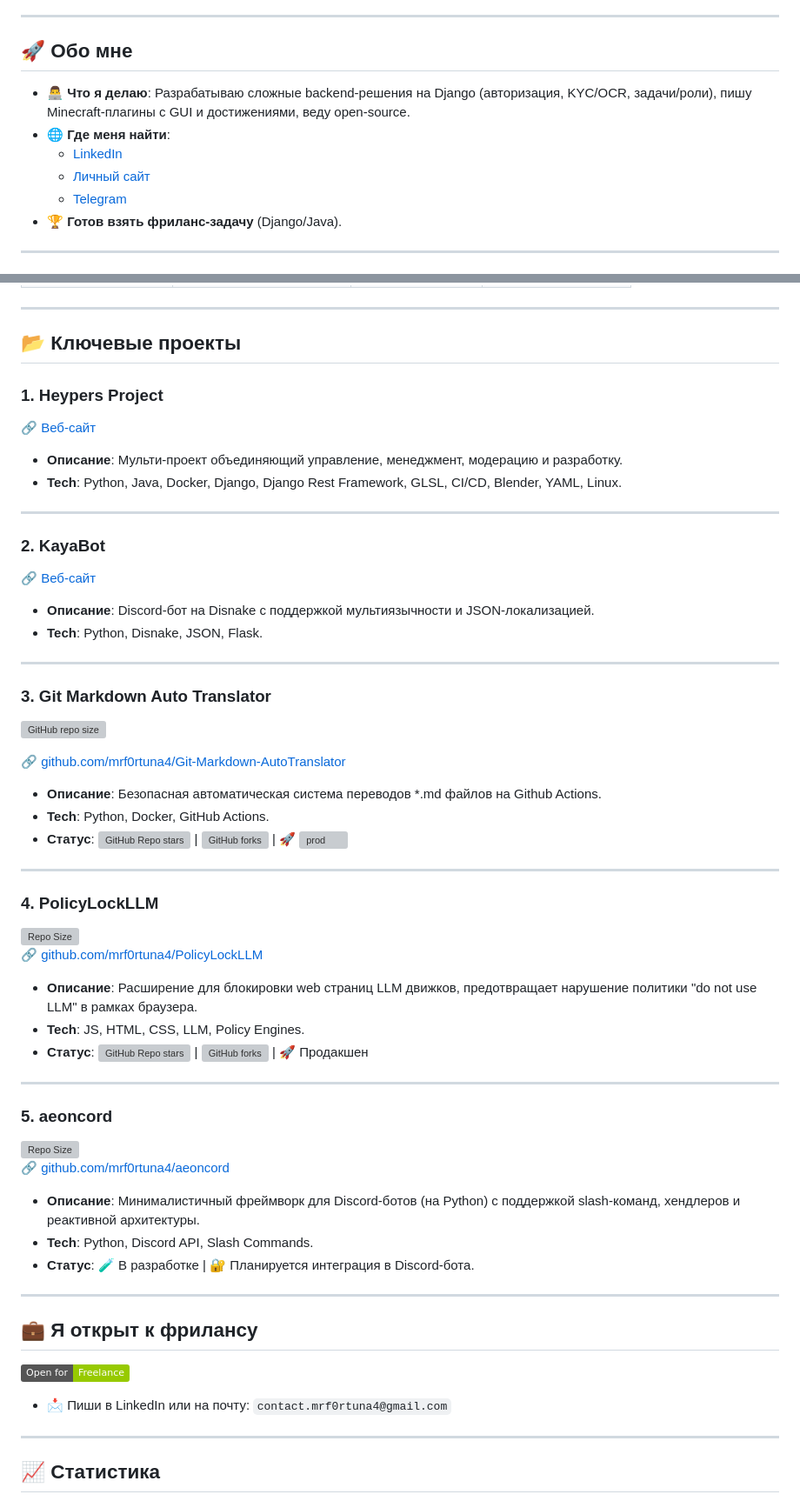
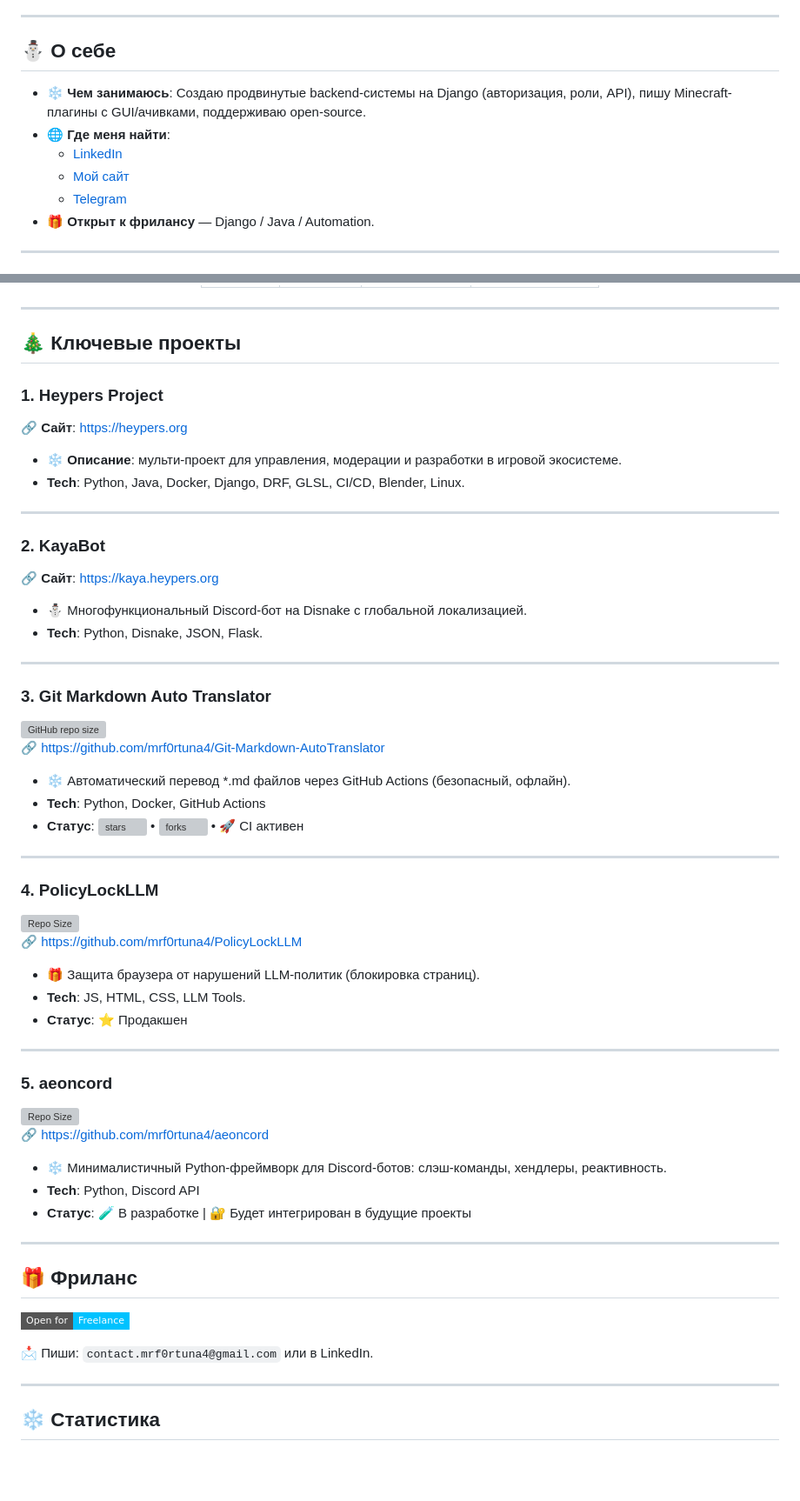
Before and after one commit to mrf0rtuna4/mrf0rtuna4, a Markdown page: README.md, 2 parts joined by grey strips. Shown at 87% size. Rendered like a GitHub page; badges without logos; blank space fills up the shorter version; grey boxes are pictures that could not be loaded.

Commit message:
замерз (копилот бе)
Не, не хочу.

```diff
--- a/README.md
+++ b/README.md
@@ -10,13 +11,13 @@
 
 ---
 
-## 🚀 Обо мне
-- 👨‍💻 **Что я делаю**: Разрабатываю сложные backend-решения на Django (авторизация, KYC/OCR, задачи/роли), пишу Minecraft-плагины с GUI и достижениями, веду open-source.
+## ⛄ О себе
+- ❄️ **Чем занимаюсь**: Создаю продвинутые backend-системы на Django (авторизация, роли, API), пишу Minecraft-плагины с GUI/ачивками, поддерживаю open-source.
 - 🌐 **Где меня найти**:
   - [LinkedIn](https://www.linkedin.com/in/mrf0rtuna4)
-  - [Личный сайт](https://fortuna.heypers.org)
+  - [Мой сайт](https://fortuna.heypers.org)
   - [Telegram](https://t.me/mr_fortuna)
-- 🏆 **Готов взять фриланс-задачу** (Django/Java).
+- 🎁 **Открыт к фрилансу** — Django / Java / Automation.
 
 ---
 
@@ -28,57 +35,57 @@
 
 ---
 
-## 📂 Ключевые проекты
+## 🎄 Ключевые проекты
 
 ### 1. Heypers Project
-🔗 [Веб-сайт](https://heypers.org)
-- **Описание**: Мульти-проект объединяющий управление, менеджмент, модерацию и разработку.
-- **Tech**: Python, Java, Docker, Django, Django Rest Framework, GLSL, CI/CD, Blender, YAML, Linux.
+🔗 **Сайт**: https://heypers.org
+- ❄️ **Описание**: мульти-проект для управления, модерации и разработки в игровой экосистеме.
+- **Tech**: Python, Java, Docker, Django, DRF, GLSL, CI/CD, Blender, Linux.
 
 ---
 
 ### 2. KayaBot
-🔗 [Веб-сайт](https://kaya.heypers.org)
-- **Описание**: Discord-бот на Disnake с поддержкой мультиязычности и JSON-локализацией.
+🔗 **Сайт**: https://kaya.heypers.org
+- ⛄ Многофункциональный Discord-бот на Disnake с глобальной локализацией.
 - **Tech**: Python, Disnake, JSON, Flask.
 
 ---
 
 ### 3. Git Markdown Auto Translator
 ![GitHub repo size](https://img.shields.io/github/repo-size/mrf0rtuna4/Git-Markdown-AutoTranslator)
-
-🔗 [github.com/mrf0rtuna4/Git-Markdown-AutoTranslator](https://github.com/mrf0rtuna4/Git-Markdown-AutoTranslator)
-- **Описание**: Безопасная автоматическая система переводов *.md файлов на Github Actions.
-- **Tech**: Python, Docker, GitHub Actions.
-- **Статус**: ![GitHub Repo stars](https://img.shields.io/github/stars/mrf0rtuna4/Git-Markdown-AutoTranslator) | ![GitHub forks](https://img.shields.io/github/forks/mrf0rtuna4/Git-Markdown-AutoTranslator) | 🚀 ![prod](https://img.shields.io/github/actions/workflow/status/mrf0rtuna4/Git-Markdown-AutoTranslator/development.yml)
+🔗 https://github.com/mrf0rtuna4/Git-Markdown-AutoTranslator
+- ❄️ Автоматический перевод *.md файлов через GitHub Actions (безопасный, офлайн).
+- **Tech**: Python, Docker, GitHub Actions
+- **Статус**: ![stars](https://img.shields.io/github/stars/mrf0rtuna4/Git-Markdown-AutoTranslator) • ![forks](https://img.shields.io/github/forks/mrf0rtuna4/Git-Markdown-AutoTranslator) • 🚀 CI активен
 
 ---
 
 ### 4. PolicyLockLLM
 ![Repo Size](https://img.shields.io/github/repo-size/mrf0rtuna4/PolicyLockLLM)
-🔗 [github.com/mrf0rtuna4/PolicyLockLLM](https://github.com/mrf0rtuna4/PolicyLockLLM)
-- **Описание**: Расширение для блокировки web страниц LLM движков, предотвращает нарушение политики "do not use LLM" в рамках браузера.
-- **Tech**: JS, HTML, CSS, LLM, Policy Engines.
-- **Статус**: ![GitHub Repo stars](https://img.shields.io/github/stars/mrf0rtuna4/PolicyLockLLM) | ![GitHub forks](https://img.shields.io/github/forks/mrf0rtuna4/PolicyLockLLM) | 🚀 Продакшен
+🔗 https://github.com/mrf0rtuna4/PolicyLockLLM
+- 🎁 Защита браузера от нарушений LLM-политик (блокировка страниц).
+- **Tech**: JS, HTML, CSS, LLM Tools.
+- **Статус**: ⭐ Продакшен
 
 ---
 
 ### 5. aeoncord
 ![Repo Size](https://img.shields.io/github/repo-size/mrf0rtuna4/aeoncord)
-🔗 [github.com/mrf0rtuna4/aeoncord](https://github.com/mrf0rtuna4/aeoncord)
-- **Описание**: Минималистичный фреймворк для Discord-ботов (на Python) с поддержкой slash-команд, хендлеров и реактивной архитектуры.
-- **Tech**: Python, Discord API, Slash Commands.
-- **Статус**: 🧪 В разработке | 🔐 Планируется интеграция в Discord-бота.
+🔗 https://github.com/mrf0rtuna4/aeoncord
+- ❄️ Минималистичный Python-фреймворк для Discord-ботов: слэш-команды, хендлеры, реактивность.
+- **Tech**: Python, Discord API
+- **Статус**: 🧪 В разработке | 🔐 Будет интегрирован в будущие проекты
 
 ---
 
-## 💼 Я открыт к фрилансу
-[![Open for business](https://img.shields.io/badge/Open%20for-Freelance-green)](https://www.linkedin.com/in/mrf0rtuna4)
-- 📩 Пиши в LinkedIn или на почту: `contact.mrf0rtuna4@gmail.com`
+## 🎁 Фриланс
+[![Open for business](https://img.shields.io/badge/Open%20for-Freelance-00C2FF?style=flat-square)](https://www.linkedin.com/in/mrf0rtuna4)
+
+📩 Пиши: `contact.mrf0rtuna4@gmail.com` или в LinkedIn.
 
 ---
 
-## 📈 Статистика
+## ❄️ Статистика
 
 <div align="center">
   <a href="https://github.com/mrf0rtuna4">
```
Also changed, not shown: other parts of README.md (+25 -13 lines).
